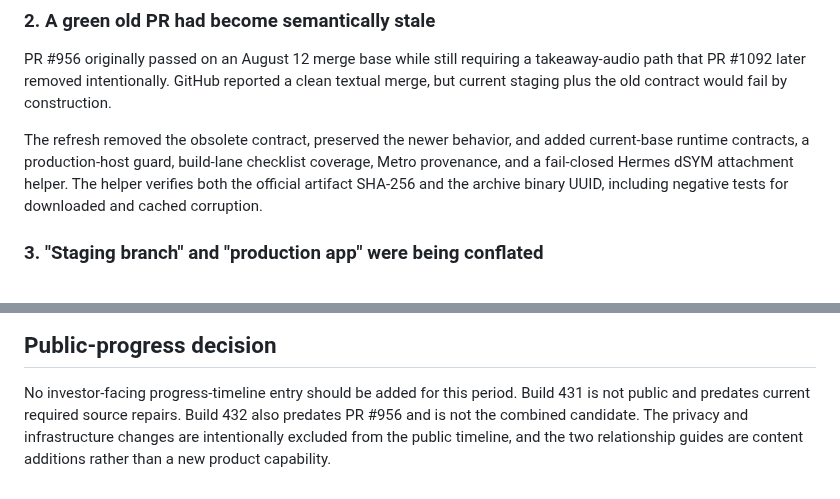
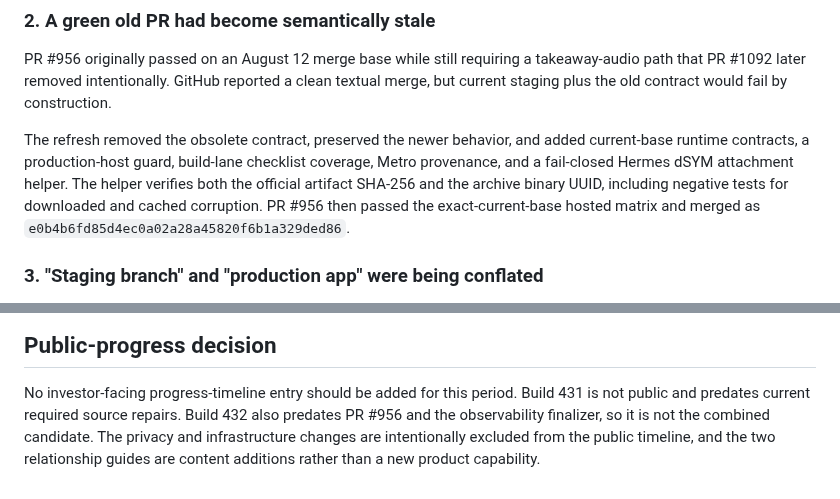
Before and after one commit to Murror/MurrorAstro, a Markdown page: docs/plans/2026-08-13-ios-production-launch-readiness.md, 2 parts joined by grey strips. Rendered like a GitHub page.

```diff
--- a/docs/plans/2026-08-13-ios-production-launch-readiness.md
+++ b/docs/plans/2026-08-13-ios-production-launch-readiness.md
@@ -107,7 +108,9 @@ The refresh removed the obsolete contract, preserved the newer behavior, and
 added current-base runtime contracts, a production-host guard, build-lane
 checklist coverage, Metro provenance, and a fail-closed Hermes dSYM attachment
 helper. The helper verifies both the official artifact SHA-256 and the archive
-binary UUID, including negative tests for downloaded and cached corruption.
+binary UUID, including negative tests for downloaded and cached corruption. PR
+#956 then passed the exact-current-base hosted matrix and merged as
+`e0b4b6fd85d4ec0a02a28a45820f6b1a329ded86`.
 
 ### 3. "Staging branch" and "production app" were being conflated
 
@@ -245,7 +269,8 @@ and backend owner gates rather than silently treating them as green.
 
 No investor-facing progress-timeline entry should be added for this period.
 Build 431 is not public and predates current required source repairs. Build 432
-also predates PR #956 and is not the combined candidate. The privacy and
+also predates PR #956 and the observability finalizer, so it is not the combined
+candidate. The privacy and
 infrastructure changes are intentionally excluded from the public timeline, and
 the two relationship guides are content additions rather than a new product
 capability.
```
Also changed, not shown: other parts of docs/plans/2026-08-13-ios-production-launch-readiness.md (+33 -11 lines), PROGRESS.md (+22 -13 lines).
